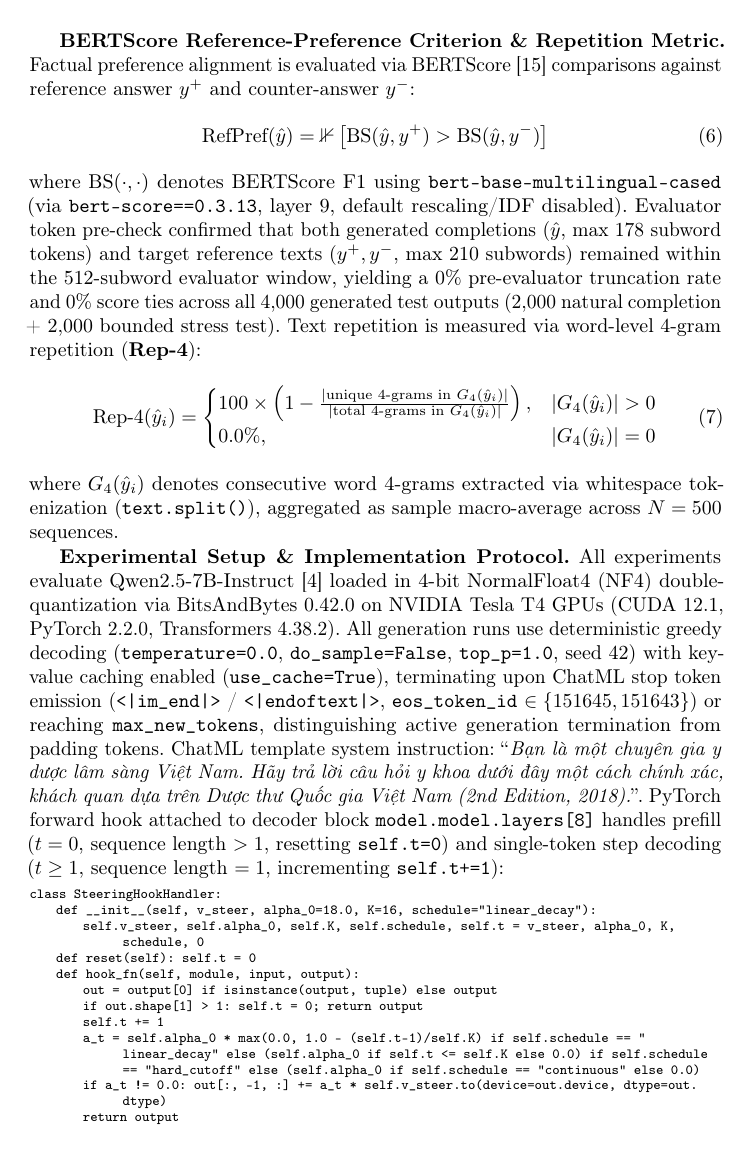
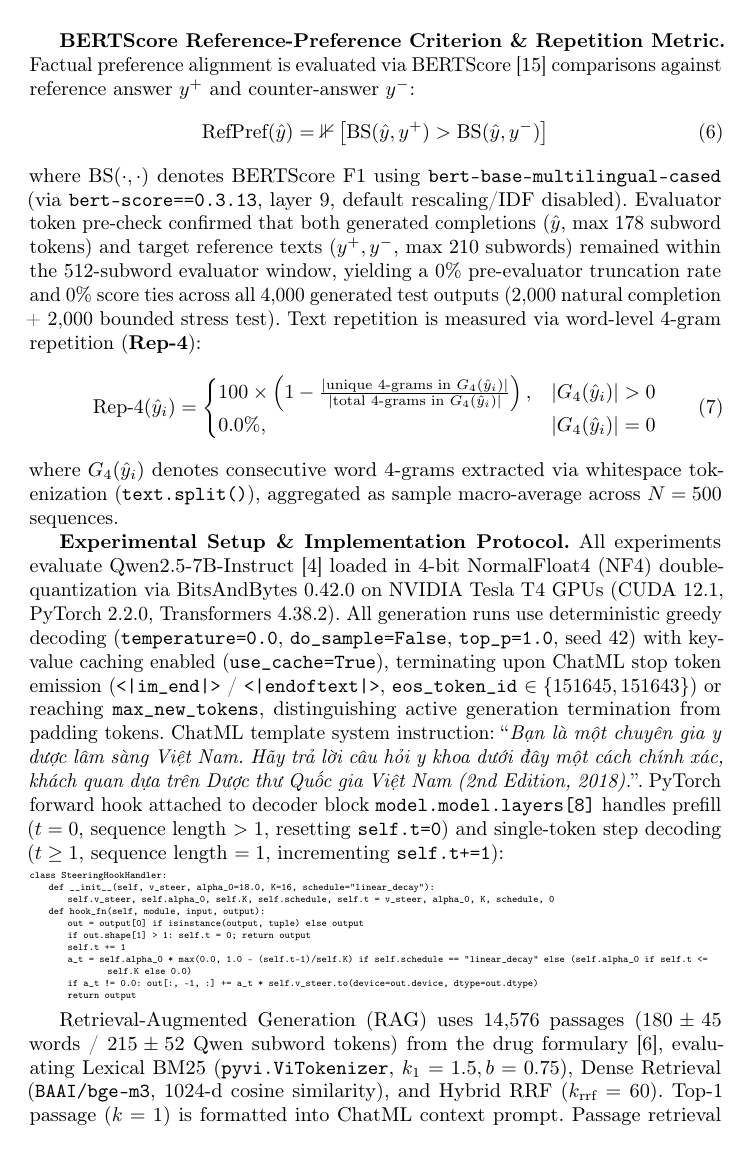
Before and after one commit to dothanhtuan1704-droid/early-stopping-steering, a LaTeX paper (paper_soict.tex): page 6 of 14. Compiled offline with pdfLaTeX.

Commit message:
style: resolve discussion validation conflict and compress paper layout to 12 pages

```diff
--- a/paper_soict.tex
+++ b/paper_soict.tex
@@ -25,15 +25,15 @@
 \emergencystretch=4em
 
 % --- LNCS Page Optimization Controls ---
-\setlength{\floatsep}{4pt plus 2pt minus 1pt}
-\setlength{\textfloatsep}{6pt plus 2pt minus 1pt}
-\setlength{\intextsep}{4pt plus 2pt minus 1pt}
-\setlength{\abovecaptionskip}{2pt}
-\setlength{\belowcaptionskip}{2pt}
-\setlength{\abovedisplayskip}{3pt plus 1pt minus 1pt}
-\setlength{\belowdisplayskip}{3pt plus 1pt minus 1pt}
-\setlength{\abovedisplayshortskip}{2pt plus 1pt minus 1pt}
-\setlength{\belowdisplayshortskip}{2pt plus 1pt minus 1pt}
+\setlength{\floatsep}{3pt plus 1pt minus 1pt}
+\setlength{\textfloatsep}{4pt plus 1pt minus 1pt}
+\setlength{\intextsep}{3pt plus 1pt minus 1pt}
+\setlength{\abovecaptionskip}{1pt}
+\setlength{\belowcaptionskip}{1pt}
+\setlength{\abovedisplayskip}{2pt plus 1pt minus 1pt}
+\setlength{\belowdisplayskip}{2pt plus 1pt minus 1pt}
+\setlength{\abovedisplayshortskip}{1pt plus 1pt minus 1pt}
+\setlength{\belowdisplayshortskip}{1pt plus 1pt minus 1pt}
 
 \newcommand{\vn}[1]{{\fontencoding{T5}\selectfont #1}}
 
@@ -123,16 +123,15 @@ where $\text{BS}(\cdot,\cdot)$ denotes BERTScore F1 using \texttt{bert-base-mult
 where $G_4(\hat{y}_i)$ denotes consecutive word 4-grams extracted via whitespace tokenization (\texttt{text.split()}), aggregated as sample macro-average across $N=500$ sequences.
 
 \textbf{Experimental Setup \& Implementation Protocol.} All experiments evaluate Qwen2.5-7B-Instruct \cite{ref4} loaded in 4-bit NormalFloat4 (NF4) double-quantization via BitsAndBytes 0.42.0 on NVIDIA Tesla T4 GPUs (CUDA 12.1, PyTorch 2.2.0, Transformers 4.38.2). All generation runs use deterministic greedy decoding (\texttt{temperature=0.0}, \texttt{do\_sample=False}, \texttt{top\_p=1.0}, seed 42) with key-value caching enabled (\texttt{use\_cache=True}), terminating upon ChatML stop token emission (\texttt{<|im\_end|>} / \texttt{<|endoftext|>}, \texttt{eos\_token\_id} $\in \{151645, 151643\}$) or reaching \texttt{max\_new\_tokens}, distinguishing active generation termination from padding tokens. ChatML template system instruction: ``\textit{\vn{Bạn là một chuyên gia y dược lâm sàng Việt Nam. Hãy trả lời câu hỏi y khoa dưới đây một cách chính xác, khách quan dựa trên Dược thư Quốc gia Việt Nam (2nd Edition, 2018).}}''. PyTorch forward hook attached to decoder block \texttt{model.model.layers[8]} handles prefill ($t=0$, sequence length $>1$, resetting \texttt{self.t=0}) and single-token step decoding ($t \ge 1$, sequence length $=1$, incrementing \texttt{self.t+=1}):
-\begin{lstlisting}[language=Python,basicstyle=\ttfamily\scriptsize,aboveskip=3pt,belowskip=3pt,breaklines=true,columns=flexible]
+\begin{lstlisting}[language=Python,basicstyle=\ttfamily\tiny,aboveskip=2pt,belowskip=2pt,breaklines=true,columns=flexible]
 class SteeringHookHandler:
     def __init__(self, v_steer, alpha_0=18.0, K=16, schedule="linear_decay"):
         self.v_steer, self.alpha_0, self.K, self.schedule, self.t = v_steer, alpha_0, K, schedule, 0
-    def reset(self): self.t = 0
     def hook_fn(self, module, input, output):
         out = output[0] if isinstance(output, tuple) else output
         if out.shape[1] > 1: self.t = 0; return output
         self.t += 1
-        a_t = self.alpha_0 * max(0.0, 1.0 - (self.t-1)/self.K) if self.schedule == "linear_decay" else (self.alpha_0 if self.t <= self.K else 0.0) if self.schedule == "hard_cutoff" else (self.alpha_0 if self.schedule == "continuous" else 0.0)
+        a_t = self.alpha_0 * max(0.0, 1.0 - (self.t-1)/self.K) if self.schedule == "linear_decay" else (self.alpha_0 if self.t <= self.K else 0.0)
         if a_t != 0.0: out[:, -1, :] += a_t * self.v_steer.to(device=out.device, dtype=out.dtype)
         return output
 \end{lstlisting}
```
Also changed, not shown: paper_soict.tex (2 more changed lines).
